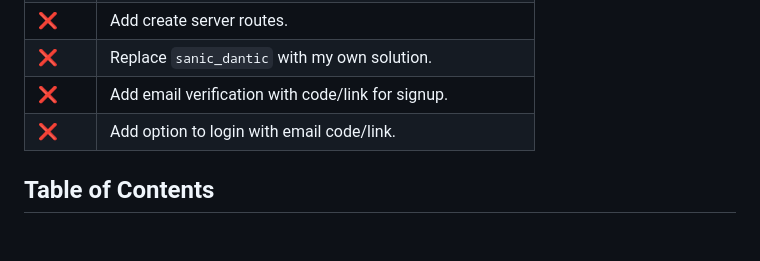
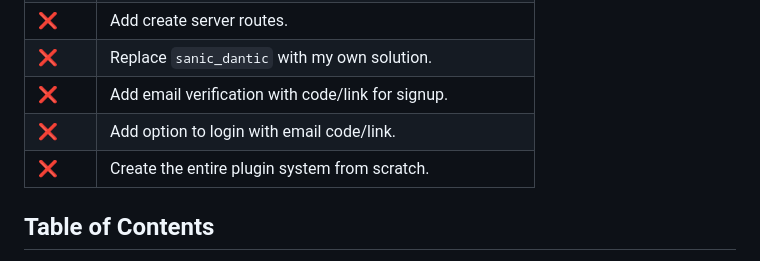
Before and after one commit to Daftscientist/project-1, a Markdown page: README.md, the part around the change. Rendered like a GitHub page; blank space fills up the shorter version.

```diff
--- a/README.md
+++ b/README.md
@@ -19,6 +19,7 @@ A project to replace pterodactyl and be a showcase of my python and react skills
 | ❌ | Replace `sanic_dantic` with my own solution. |
 | ❌ | Add email verification with code/link for signup. |
 | ❌ | Add option to login with email code/link. |
+|  ❌ | Create the entire plugin system from scratch. |
 
 ## Table of Contents
 
```
